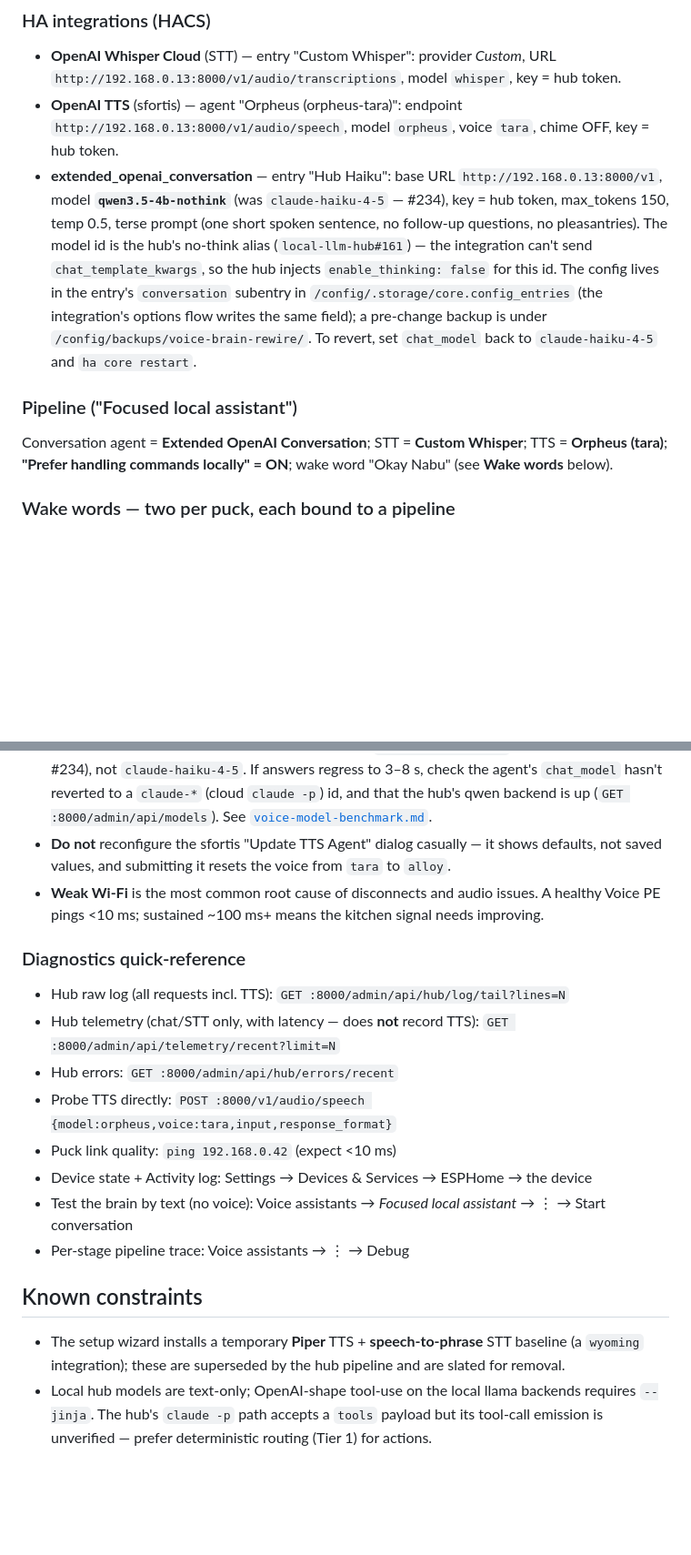
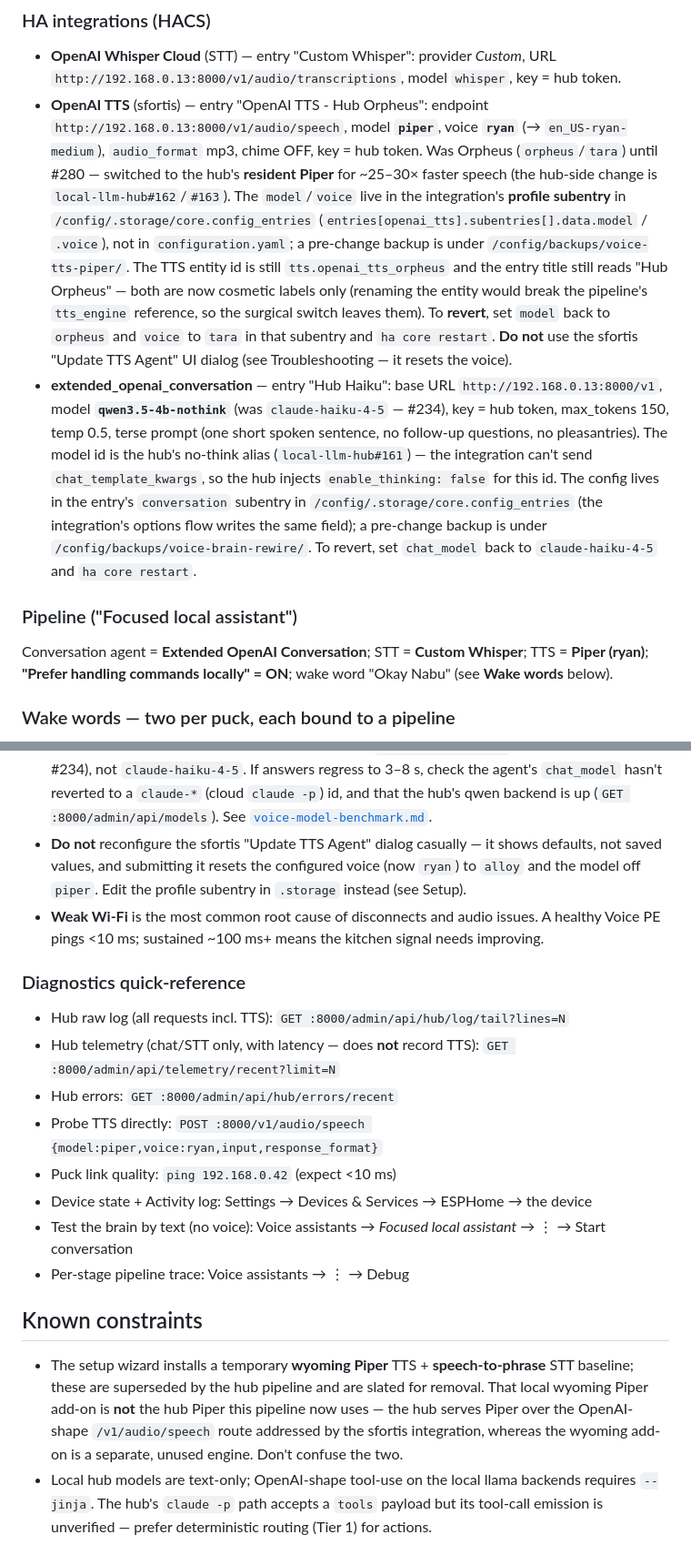
Before and after one commit to ferraroroberto/home-automation, a Markdown page: docs/voice-control.md, 2 parts joined by grey strips. Shown at 91% size. Rendered like a GitHub page; blank space fills up the shorter version.

Commit message:
docs: switch Voice PE TTS from Orpheus to resident Piper (#280)
- Repoint voice-control.md + voice-commands-howto.md to the hub's resident
  Piper (model `piper`, voice `ryan`) as the Voice PE pipeline TTS, replacing
  Orpheus (`orpheus`/`tara`). Piper now answers short phrases warm in ~0.06 s
  (resident piper.exe; local-llm-hub#162/#163) vs Orpheus's ~1.7-2.2 s.
- Record where the switch actually lives: the sfortis OpenAI TTS profile
  subentry in /config/.storage/core.config_entries (not configuration.yaml),
  with the .storage edit, timestamped backup, and revert path -- mirroring
  the #234 brain-rewire precedent.
- Note the TTS entity id stays tts.openai_tts_orpheus (now a cosmetic label)
  so the pipeline tts_engine reference is untouched; distinguish the hub
  Piper from the wizard's separate, unused wyoming Piper add-on.

```diff
--- a/docs/voice-control.md
+++ b/docs/voice-control.md
@@ -114,9 +114,19 @@ deploys the repo-owned voice-PE config into `/config` over LAN SSH and validates
 
 - **OpenAI Whisper Cloud** (STT) — entry "Custom Whisper": provider *Custom*, URL
   `http://192.168.0.13:8000/v1/audio/transcriptions`, model `whisper`, key = hub token.
-- **OpenAI TTS** (sfortis) — agent "Orpheus (orpheus-tara)": endpoint
-  `http://192.168.0.13:8000/v1/audio/speech`, model `orpheus`, voice `tara`, chime OFF,
-  key = hub token.
+- **OpenAI TTS** (sfortis) — entry "OpenAI TTS - Hub Orpheus": endpoint
+  `http://192.168.0.13:8000/v1/audio/speech`, model **`piper`**, voice **`ryan`** (→
+  `en_US-ryan-medium`), `audio_format` mp3, chime OFF, key = hub token. Was Orpheus
+  (`orpheus`/`tara`) until #280 — switched to the hub's **resident Piper** for ~25–30×
+  faster speech (the hub-side change is `local-llm-hub#162`/`#163`). The `model`/`voice`
+  live in the integration's **profile subentry** in `/config/.storage/core.config_entries`
+  (`entries[openai_tts].subentries[].data.model` / `.voice`), not in `configuration.yaml`;
+  a pre-change backup is under `/config/backups/voice-tts-piper/`. The TTS entity id is
+  still `tts.openai_tts_orpheus` and the entry title still reads "Hub Orpheus" — both are
+  now cosmetic labels only (renaming the entity would break the pipeline's `tts_engine`
+  reference, so the surgical switch leaves them). To **revert**, set `model` back to
+  `orpheus` and `voice` to `tara` in that subentry and `ha core restart`. **Do not** use
+  the sfortis "Update TTS Agent" UI dialog (see Troubleshooting — it resets the voice).
 - **extended_openai_conversation** — entry "Hub Haiku": base URL
   `http://192.168.0.13:8000/v1`, model **`qwen3.5-4b-nothink`** (was `claude-haiku-4-5` —
   #234), key = hub token, max_tokens 150, temp 0.5, terse prompt (one short spoken
@@ -131,7 +141,7 @@ deploys the repo-owned voice-PE config into `/config` over LAN SSH and validates
 ### Pipeline ("Focused local assistant")
 
 Conversation agent = **Extended OpenAI Conversation**; STT = **Custom Whisper**; TTS =
-**Orpheus (tara)**; **"Prefer handling commands locally" = ON**; wake word "Okay Nabu" (see
+**Piper (ryan)**; **"Prefer handling commands locally" = ON**; wake word "Okay Nabu" (see
 **Wake words** below).
 
 ### Wake words — two per puck, each bound to a pipeline
@@ -213,7 +223,8 @@ them back with `GET $HA_URL/api/states/select.home_assistant_voice_<id>_wake_wor
   qwen backend is up (`GET :8000/admin/api/models`). See
   [`voice-model-benchmark.md`](voice-model-benchmark.md).
 - **Do not** reconfigure the sfortis "Update TTS Agent" dialog casually — it shows defaults,
-  not saved values, and submitting it resets the voice from `tara` to `alloy`.
+  not saved values, and submitting it resets the configured voice (now `ryan`) to `alloy`
+  and the model off `piper`. Edit the profile subentry in `.storage` instead (see Setup).
 - **Weak Wi-Fi** is the most common root cause of disconnects and audio issues. A healthy
   Voice PE pings <10 ms; sustained ~100 ms+ means the kitchen signal needs improving.
 
@@ -223,7 +234,7 @@ them back with `GET $HA_URL/api/states/select.home_assistant_voice_<id>_wake_wor
 - Hub telemetry (chat/STT only, with latency — does **not** record TTS):
   `GET :8000/admin/api/telemetry/recent?limit=N`
 - Hub errors: `GET :8000/admin/api/hub/errors/recent`
-- Probe TTS directly: `POST :8000/v1/audio/speech {model:orpheus,voice:tara,input,response_format}`
+- Probe TTS directly: `POST :8000/v1/audio/speech {model:piper,voice:ryan,input,response_format}`
 - Puck link quality: `ping 192.168.0.42` (expect <10 ms)
 - Device state + Activity log: Settings → Devices & Services → ESPHome → the device
 - Test the brain by text (no voice): Voice assistants → *Focused local assistant* → ⋮ →
@@ -232,9 +243,11 @@ them back with `GET $HA_URL/api/states/select.home_assistant_voice_<id>_wake_wor
 
 ## Known constraints
 
-- The setup wizard installs a temporary **Piper** TTS + **speech-to-phrase** STT baseline
-  (a `wyoming` integration); these are superseded by the hub pipeline and are slated for
-  removal.
+- The setup wizard installs a temporary **wyoming Piper** TTS + **speech-to-phrase** STT
+  baseline; these are superseded by the hub pipeline and are slated for removal. That local
+  wyoming Piper add-on is **not** the hub Piper this pipeline now uses — the hub serves
+  Piper over the OpenAI-shape `/v1/audio/speech` route addressed by the sfortis integration,
+  whereas the wyoming add-on is a separate, unused engine. Don't confuse the two.
 - Local hub models are text-only; OpenAI-shape tool-use on the local llama backends requires
   `--jinja`. The hub's `claude -p` path accepts a `tools` payload but its tool-call emission
   is unverified — prefer deterministic routing (Tier 1) for actions.
```
Also changed, not shown: other parts of docs/voice-control.md (+2 -2 lines), docs/voice-commands-howto.md (+1 -1 lines).
